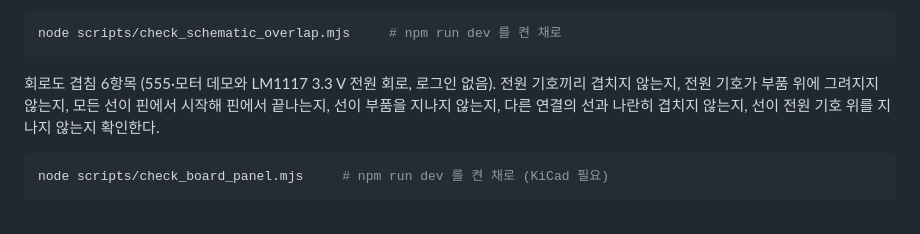
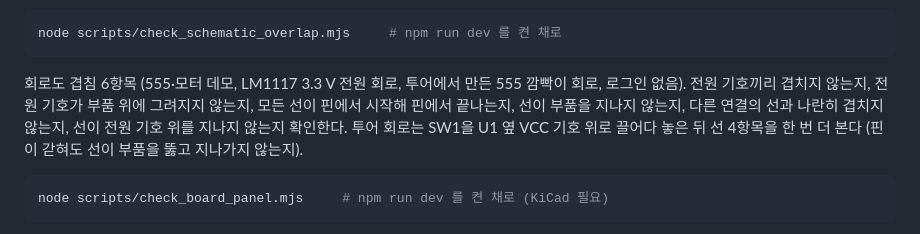
Before and after one commit to gkdmsgus/SchemaForge, a Markdown page: README.md, the part around the change. Rendered like a GitHub page.

Commit message:
docs(readme): the overlap check covers the tour's 555 and a dragged part

````diff
--- a/README.md
+++ b/README.md
@@ -232,7 +232,7 @@ node scripts/check_schematic_wiring.mjs     # npm run dev 를 켠 채로
 ```bash
 node scripts/check_schematic_overlap.mjs     # npm run dev 를 켠 채로
 ```
-회로도 겹침 6항목 (555·모터 데모와 LM1117 3.3 V 전원 회로, 로그인 없음). 전원 기호끼리 겹치지 않는지, 전원 기호가 부품 위에 그려지지 않는지, 모든 선이 핀에서 시작해 핀에서 끝나는지, 선이 부품을 지나지 않는지, 다른 연결의 선과 나란히 겹치지 않는지, 선이 전원 기호 위를 지나지 않는지 확인한다.
+회로도 겹침 6항목 (555·모터 데모, LM1117 3.3 V 전원 회로, 투어에서 만든 555 깜빡이 회로, 로그인 없음). 전원 기호끼리 겹치지 않는지, 전원 기호가 부품 위에 그려지지 않는지, 모든 선이 핀에서 시작해 핀에서 끝나는지, 선이 부품을 지나지 않는지, 다른 연결의 선과 나란히 겹치지 않는지, 선이 전원 기호 위를 지나지 않는지 확인한다. 투어 회로는 SW1을 U1 옆 VCC 기호 위로 끌어다 놓은 뒤 선 4항목을 한 번 더 본다 (핀이 갇혀도 선이 부품을 뚫고 지나가지 않는지).
 
 ```bash
 node scripts/check_board_panel.mjs     # npm run dev 를 켠 채로 (KiCad 필요)
````
